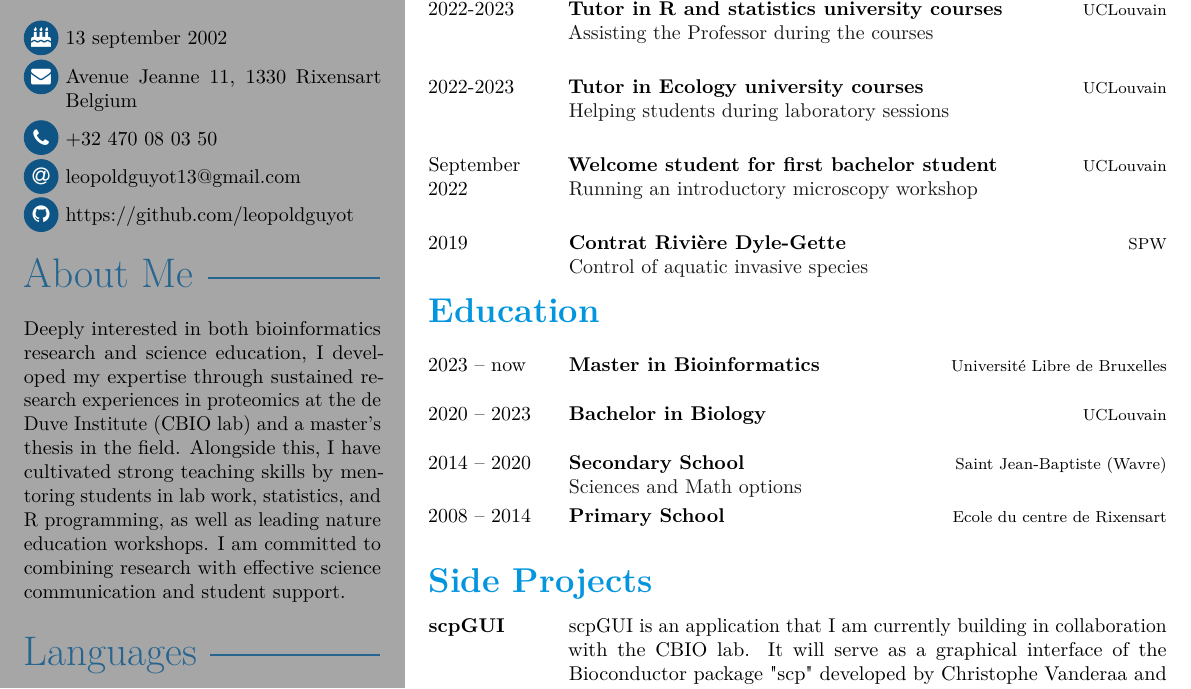
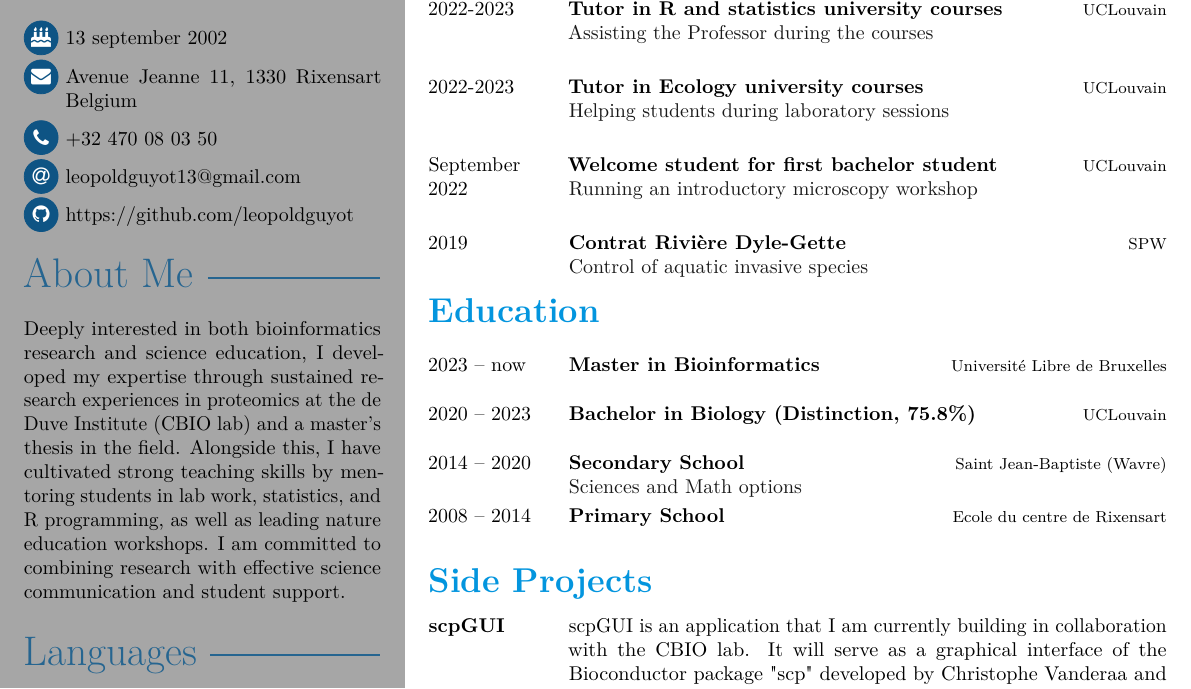
Before and after one commit to leopoldguyot/Curriculum-Vitae, a LaTeX CV (cv_leopold_guyot.tex): part of the page, cut so that both start at the same text. Compiled offline with pdfLaTeX.

Commit message:
add results

```diff
--- a/cv_leopold_guyot.tex
+++ b/cv_leopold_guyot.tex
@@ -171,7 +171,7 @@
 \begin{cvtable}[1.5]
 	\cvitem{2023 -- now}{Master in Bioinformatics}{Université Libre de Bruxelles}
 		{ }
-    \cvitem{2020 -- 2023}{Bachelor in Biology}{UCLouvain}
+    \cvitem{2020 -- 2023}{Bachelor in Biology (Distinction, 75.8\%)}{UCLouvain}
         { }
 	\cvitem{2014 -- 2020}{Secondary School}{Saint Jean-Baptiste (Wavre)}
 		{Sciences and Math options}
```
Also changed, not shown: cv_leopold_guyot.pdf.
